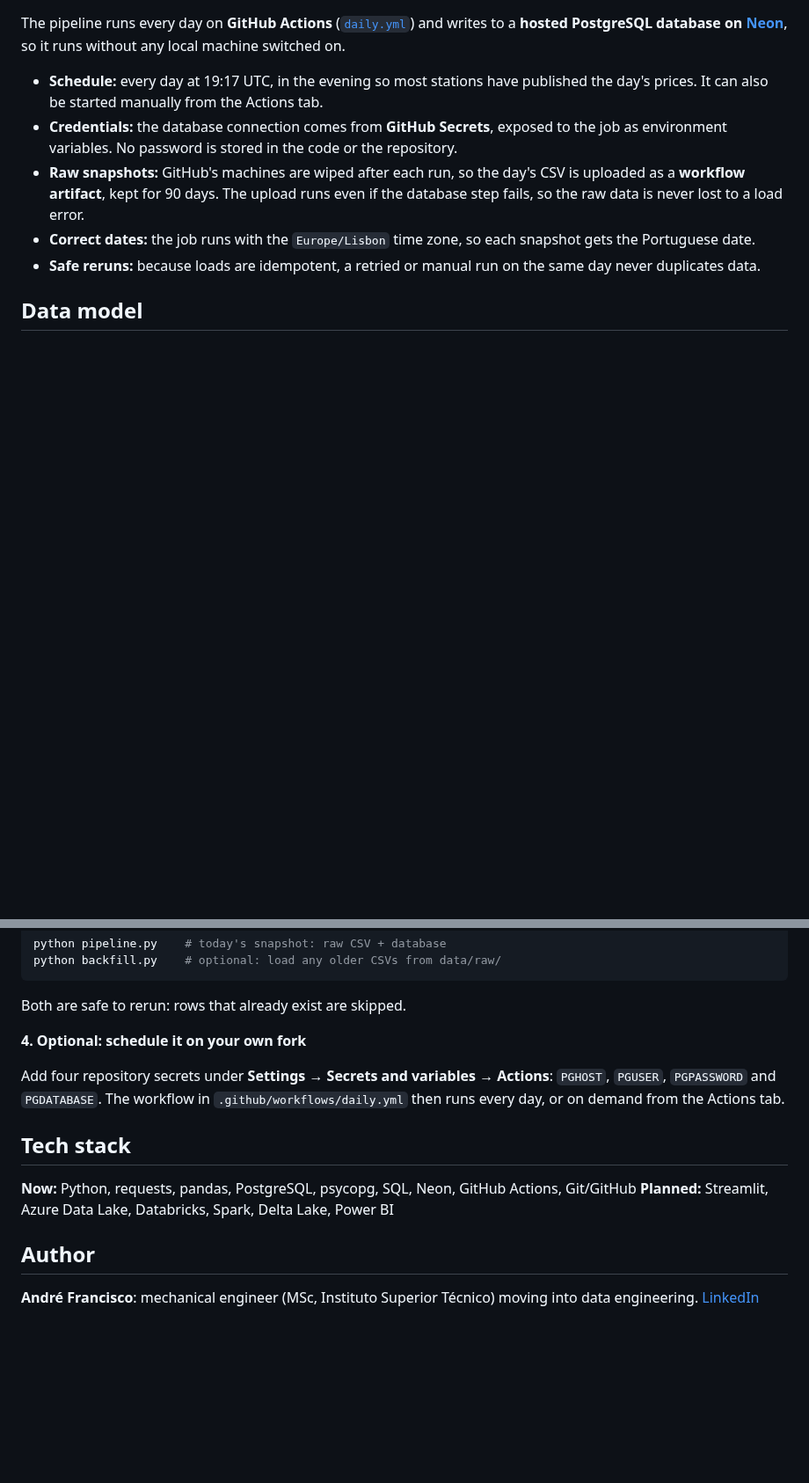
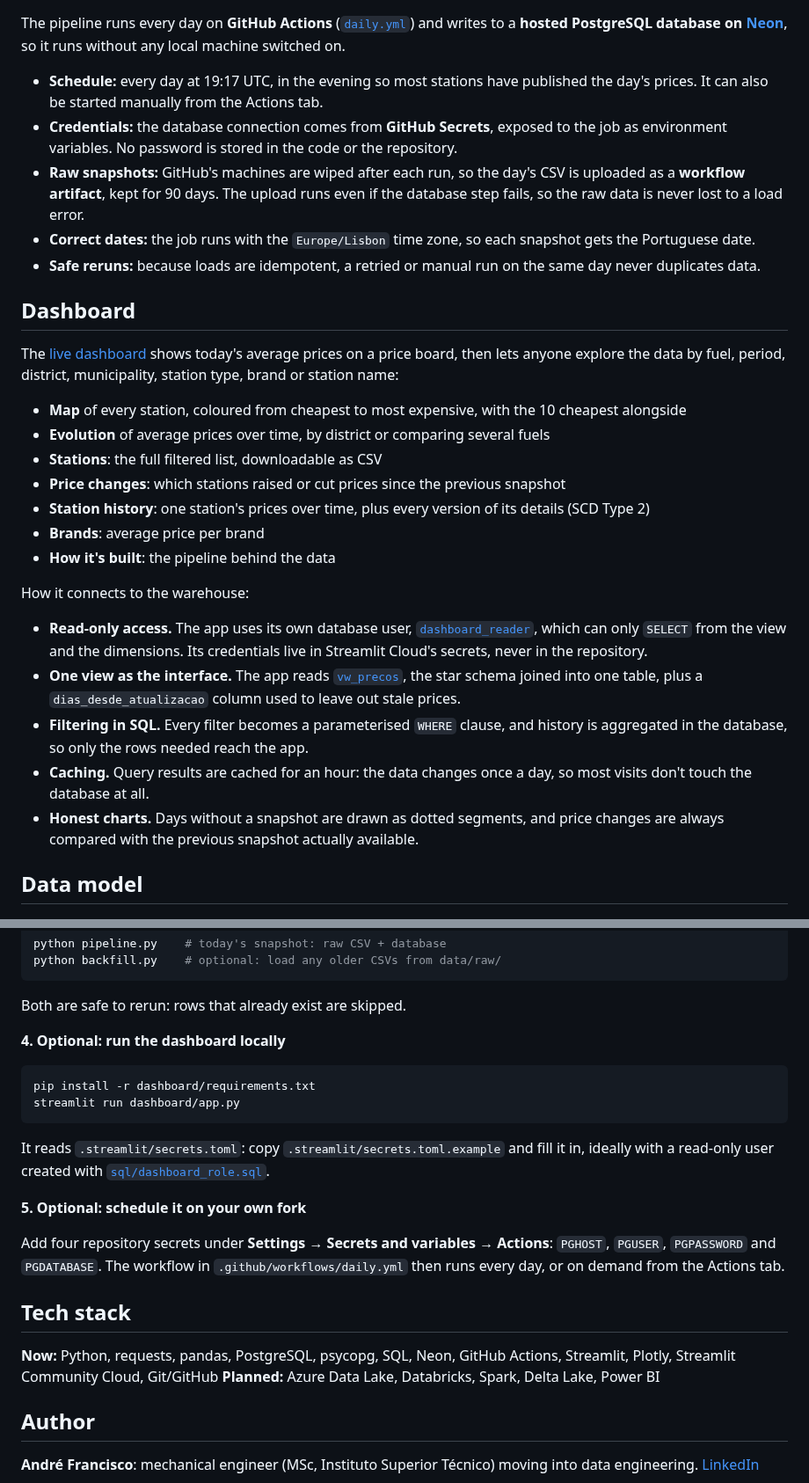
Before and after one commit to amffpsa24-art/DE-Project---fuel-prices-pt, a Markdown page: README.md, 2 parts joined by grey strips. Shown at 88% size. Drawn GitHub-style; blank space fills up the shorter version.

````diff
--- a/README.md
+++ b/README.md
@@ -81,6 +86,26 @@ The pipeline runs every day on **GitHub Actions** ([`daily.yml`](.github/workflo
 - **Raw snapshots:** GitHub's machines are wiped after each run, so the day's CSV is uploaded as a **workflow artifact**, kept for 90 days. The upload runs even if the database step fails, so the raw data is never lost to a load error.
 - **Correct dates:** the job runs with the `Europe/Lisbon` time zone, so each snapshot gets the Portuguese date.
 - **Safe reruns:** because loads are idempotent, a retried or manual run on the same day never duplicates data.
+
+## Dashboard
+
+The [live dashboard](https://fuel-prices-pt.streamlit.app/) shows today's average prices on a price board, then lets anyone explore the data by fuel, period, district, municipality, station type, brand or station name:
+
+- **Map** of every station, coloured from cheapest to most expensive, with the 10 cheapest alongside
+- **Evolution** of average prices over time, by district or comparing several fuels
+- **Stations**: the full filtered list, downloadable as CSV
+- **Price changes**: which stations raised or cut prices since the previous snapshot
+- **Station history**: one station's prices over time, plus every version of its details (SCD Type 2)
+- **Brands**: average price per brand
+- **How it's built**: the pipeline behind the data
+
+How it connects to the warehouse:
+
+- **Read-only access.** The app uses its own database user, [`dashboard_reader`](sql/dashboard_role.sql), which can only `SELECT` from the view and the dimensions. Its credentials live in Streamlit Cloud's secrets, never in the repository.
+- **One view as the interface.** The app reads [`vw_precos`](sql/views.sql), the star schema joined into one table, plus a `dias_desde_atualizacao` column used to leave out stale prices.
+- **Filtering in SQL.** Every filter becomes a parameterised `WHERE` clause, and history is aggregated in the database, so only the rows needed reach the app.
+- **Caching.** Query results are cached for an hour: the data changes once a day, so most visits don't touch the database at all.
+- **Honest charts.** Days without a snapshot are drawn as dotted segments, and price changes are always compared with the previous snapshot actually available.
 
 ## Data model
 
@@ -271,14 +302,23 @@ python backfill.py    # optional: load any older CSVs from data/raw/
 
 Both are safe to rerun: rows that already exist are skipped.
 
-**4. Optional: schedule it on your own fork**
+**4. Optional: run the dashboard locally**
+
+```bash
+pip install -r dashboard/requirements.txt
+streamlit run dashboard/app.py
+```
+
+It reads `.streamlit/secrets.toml`: copy `.streamlit/secrets.toml.example` and fill it in, ideally with a read-only user created with [`sql/dashboard_role.sql`](sql/dashboard_role.sql).
+
+**5. Optional: schedule it on your own fork**
 
 Add four repository secrets under **Settings → Secrets and variables → Actions**: `PGHOST`, `PGUSER`, `PGPASSWORD` and `PGDATABASE`. The workflow in `.github/workflows/daily.yml` then runs every day, or on demand from the Actions tab.
 
 ## Tech stack
 
-**Now:** Python, requests, pandas, PostgreSQL, psycopg, SQL, Neon, GitHub Actions, Git/GitHub
-**Planned:** Streamlit, Azure Data Lake, Databricks, Spark, Delta Lake, Power BI
+**Now:** Python, requests, pandas, PostgreSQL, psycopg, SQL, Neon, GitHub Actions, Streamlit, Plotly, Streamlit Community Cloud, Git/GitHub
+**Planned:** Azure Data Lake, Databricks, Spark, Delta Lake, Power BI
 
 ## Author
 
````
Also changed, not shown: other parts of README.md (+14 -3 lines), docs/images/architecture.png, docs/images/roadmap.png.
